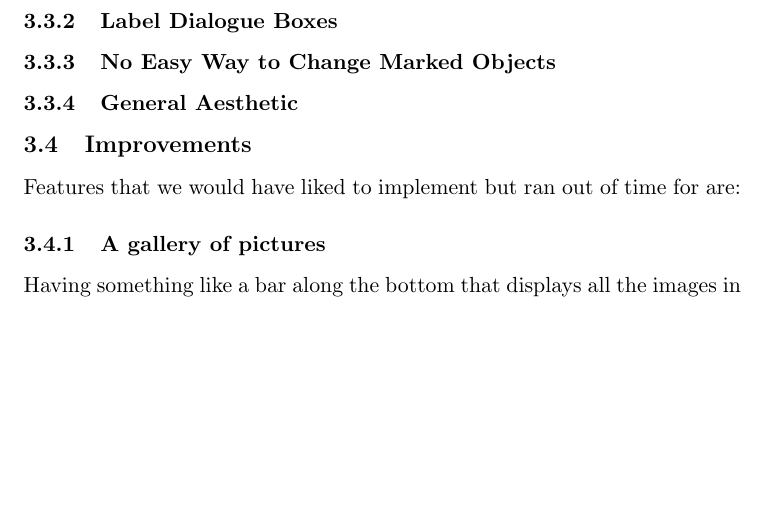
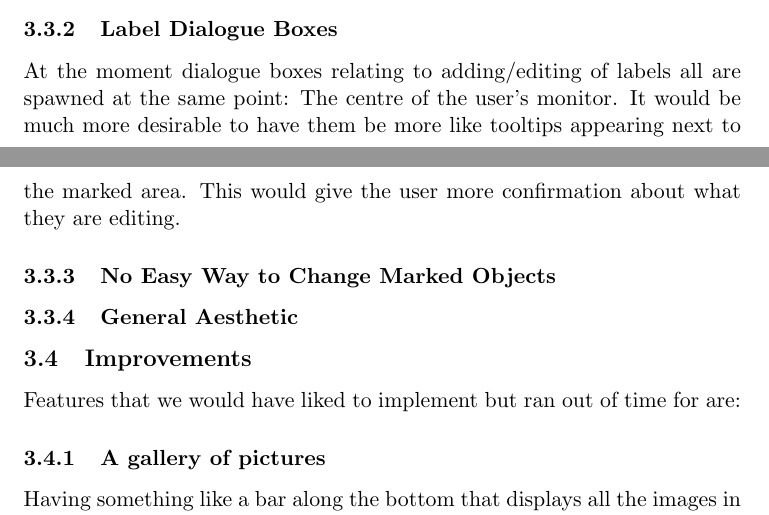
Before and after one commit to Steven-Eardley/hci, a LaTeX document (hci-practical/report/report.tex): part of page 5 of 5 before the commit and two parts of pages 4 and 5 of 5 after it, the two joined at a grey line, cut so that both start at the same text, the shorter picture padded with empty space. Compiled offline with pdfLaTeX.

Commit message:
label dialogue

```diff
--- a/hci-practical/report/report.tex
+++ b/hci-practical/report/report.tex
@@ -117,6 +119,11 @@ one buffer and then put directly into another buffer to be displayed.  If we
 were to implement double buffering it would provide the user with a far smoother
 experience.
 \subsubsection{Label Dialogue Boxes}
+At the moment dialogue boxes relating to adding/editing of labels all are
+spawned at the same point: The centre of the user's monitor.  It would be much
+more desirable to have them be more like tooltips appearing next to the marked
+area.  This would give the user more confirmation about what they are editing.
+
 \subsubsection{No Easy Way to Change Marked Objects}
 \subsubsection{General Aesthetic}
 
```
Also changed, not shown: hci-practical/report/report.tex (2 more changed lines).
